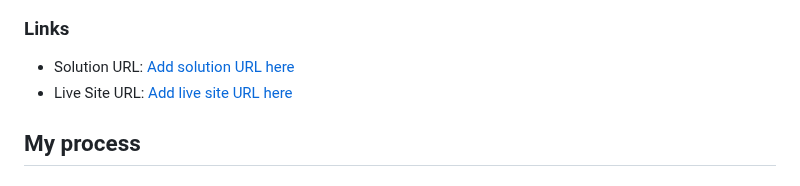
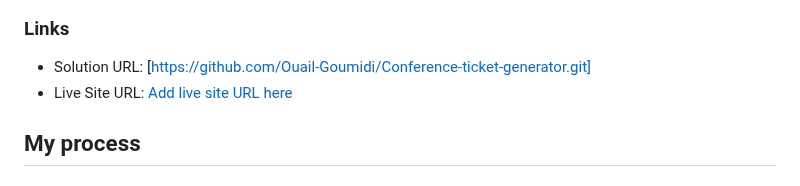
Before and after one commit to Ouail-Goumidi/Conference-ticket-generator, a Markdown page: README.md, the part around the change. Rendered like a GitHub page.

```diff
--- a/README.md
+++ b/README.md
@@ -46,7 +46,7 @@ Users should be able to:
 
 ### Links
 
-- Solution URL: [Add solution URL here](https://your-solution-url.com)
+- Solution URL: [https://github.com/Ouail-Goumidi/Conference-ticket-generator.git]
 - Live Site URL: [Add live site URL here](https://your-live-site-url.com)
 
 ## My process
```
